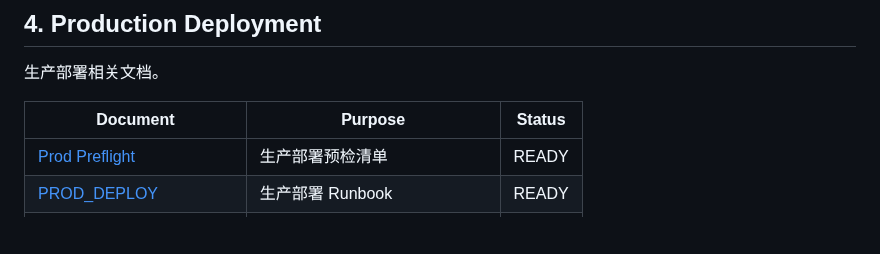
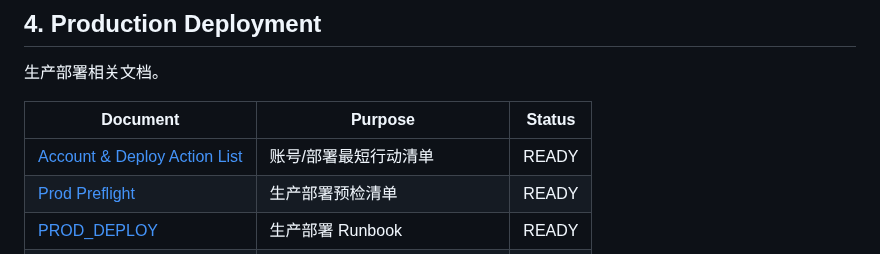
Before and after one commit to 412984588/clarity, a Markdown page: docs/release/index.md, the part around the change. Drawn GitHub-style; blank space fills up the shorter version.

Commit message:
docs: add account deploy action list (#64)
Co-authored-by: Zhiming Deng <zhimingdeng@DengMacBook-Pro.local>

```diff
--- a/docs/release/index.md
+++ b/docs/release/index.md
@@ -64,6 +64,7 @@
 
 | Document | Purpose | Status |
 |----------|---------|--------|
+| [Account & Deploy Action List](account-deploy-action-list.md) | 账号/部署最短行动清单 | READY |
 | [Prod Preflight](prod-preflight.md) | 生产部署预检清单 | READY |
 | [PROD_DEPLOY](../PROD_DEPLOY.md) | 生产部署 Runbook | READY |
 | [Launch Day Runbook](launch-day-runbook.md) | 上线当天运行手册 | READY |
```
Also changed, not shown: docs/release/account-deploy-action-list.md (added, +58 -0 lines).
